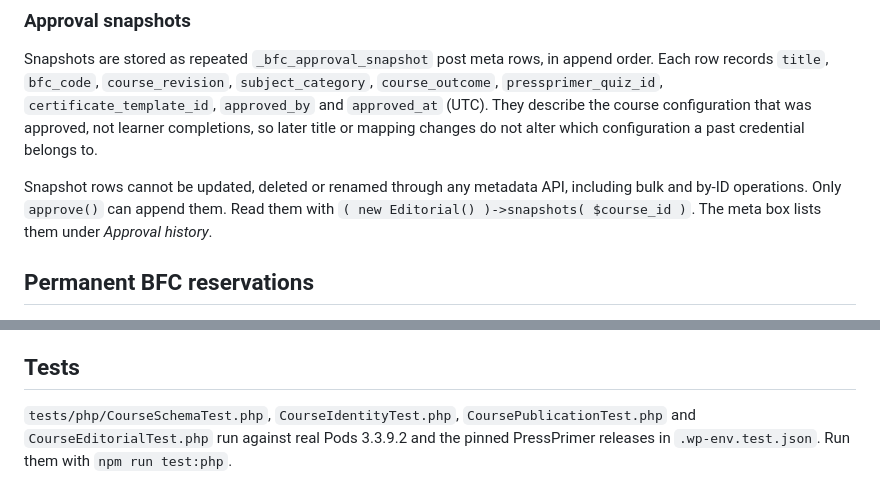
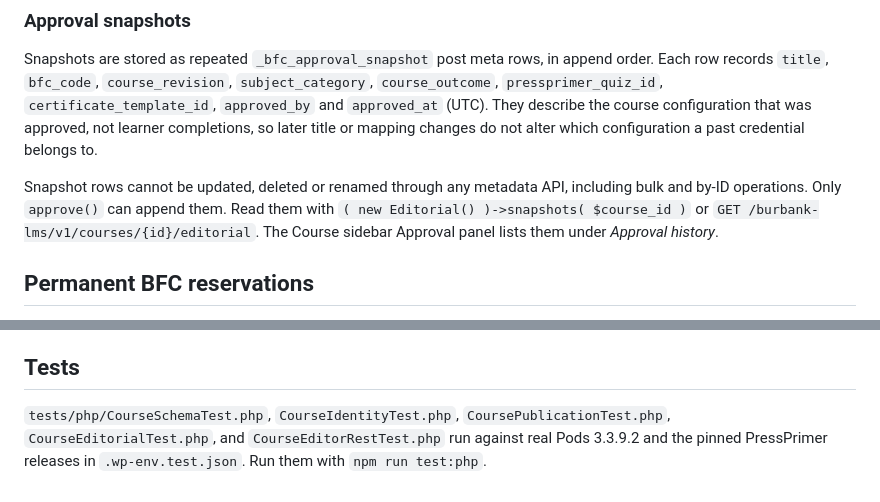
Before and after one commit to mholttech/burbank-lms-wp, a Markdown page: docs/course-authoring.md, 2 parts joined by grey strips. Rendered like a GitHub page.

```diff
--- a/docs/course-authoring.md
+++ b/docs/course-authoring.md
@@ -157,7 +159,7 @@ Within a course, a revision label stands for exactly one assessed configuration
 
 Snapshots are stored as repeated `_bfc_approval_snapshot` post meta rows, in append order. Each row records `title`, `bfc_code`, `course_revision`, `subject_category`, `course_outcome`, `pressprimer_quiz_id`, `certificate_template_id`, `approved_by` and `approved_at` (UTC). They describe the course configuration that was approved, not learner completions, so later title or mapping changes do not alter which configuration a past credential belongs to.
 
-Snapshot rows cannot be updated, deleted or renamed through any metadata API, including bulk and by-ID operations. Only `approve()` can append them. Read them with `( new Editorial() )->snapshots( $course_id )`. The meta box lists them under *Approval history*.
+Snapshot rows cannot be updated, deleted or renamed through any metadata API, including bulk and by-ID operations. Only `approve()` can append them. Read them with `( new Editorial() )->snapshots( $course_id )` or `GET /burbank-lms/v1/courses/{id}/editorial`. The Course sidebar Approval panel lists them under *Approval history*.
 
 ## Permanent BFC reservations
 
@@ -223,4 +248,4 @@ The course list adds **BFC code**, **Revision**, **Catalog state** (an em dash w
 
 ## Tests
 
-`tests/php/CourseSchemaTest.php`, `CourseIdentityTest.php`, `CoursePublicationTest.php` and `CourseEditorialTest.php` run against real Pods 3.3.9.2 and the pinned PressPrimer releases in `.wp-env.test.json`. Run them with `npm run test:php`.
+`tests/php/CourseSchemaTest.php`, `CourseIdentityTest.php`, `CoursePublicationTest.php`, `CourseEditorialTest.php`, and `CourseEditorRestTest.php` run against real Pods 3.3.9.2 and the pinned PressPrimer releases in `.wp-env.test.json`. Run them with `npm run test:php`.
```
Also changed, not shown: other parts of docs/course-authoring.md (+42 -17 lines), AGENTS.md (+6 -6 lines), docs/learner-access.md (+20 -7 lines).
